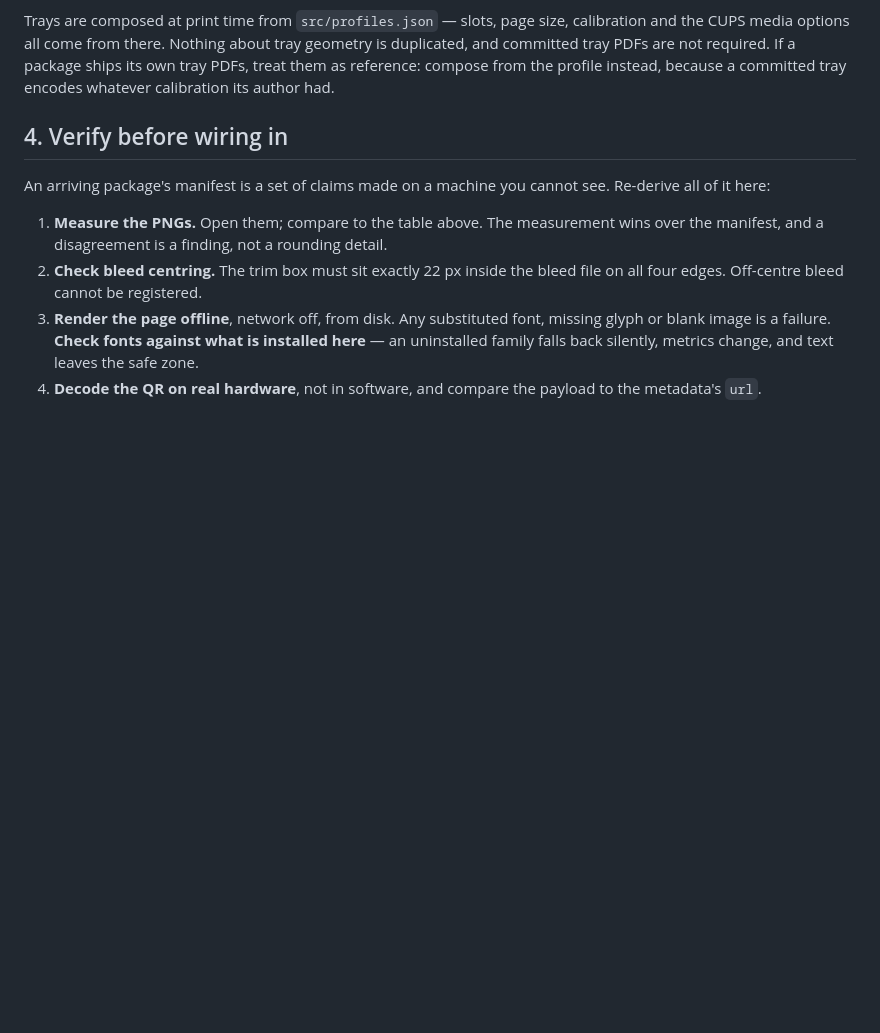
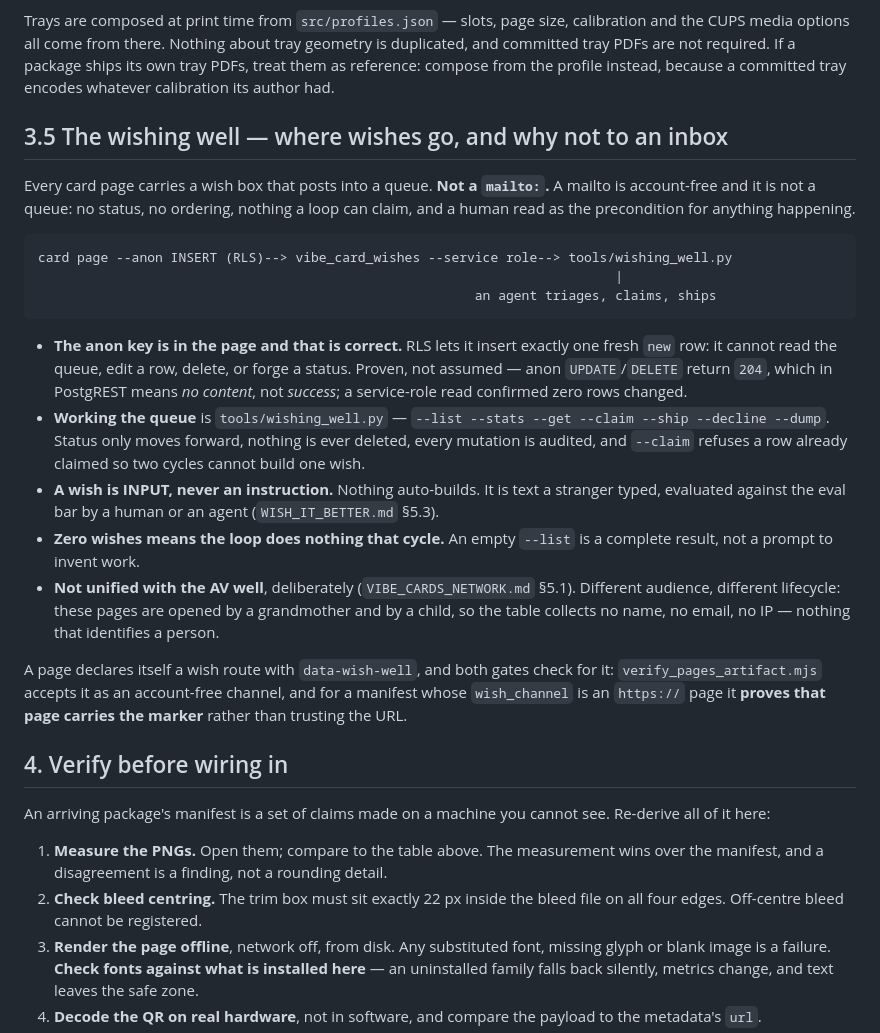
Before and after one commit to mrdirno/vibe-cards, a Markdown page: docs/INTEGRATING.md, the part around the change. Drawn GitHub-style; blank space fills up the shorter version.

Commit message:
The standard says a wish form beats a mailto, and the gate can prove it
INTEGRATING.md 3.5 documents where wishes go and why not to an inbox.
WISH_IT_BETTER.md 4 amends the manifest rule: an https:// wish channel is
admissible when the page carries data-wish-well, which a machine checks. A URL
with no well behind it is still refused, so the amendment does not loosen 1 —
it widens what can satisfy it to something strictly better, and keeps it
verifiable.

````diff
--- a/docs/INTEGRATING.md
+++ b/docs/INTEGRATING.md
@@ -77,6 +77,39 @@ the CUPS media options all come from there. Nothing about tray geometry is dupli
 committed tray PDFs are not required. If a package ships its own tray PDFs, treat them as
 reference: compose from the profile instead, because a committed tray encodes whatever
 calibration its author had.
+
+
+## 3.5 The wishing well — where wishes go, and why not to an inbox
+
+Every card page carries a wish box that posts into a queue. **Not a `mailto:`.** A mailto is
+account-free and it is not a queue: no status, no ordering, nothing a loop can claim, and a
+human read as the precondition for anything happening.
+
+```
+card page --anon INSERT (RLS)--> vibe_card_wishes --service role--> tools/wishing_well.py
+                                                                          |
+                                                        an agent triages, claims, ships
+```
+
+- **The anon key is in the page and that is correct.** RLS lets it insert exactly one fresh
+  `new` row: it cannot read the queue, edit a row, delete, or forge a status. Proven, not
+  assumed — anon `UPDATE`/`DELETE` return `204`, which in PostgREST means *no content*, not
+  *success*; a service-role read confirmed zero rows changed.
+- **Working the queue** is `tools/wishing_well.py` — `--list --stats --get --claim --ship
+  --decline --dump`. Status only moves forward, nothing is ever deleted, every mutation is
+  audited, and `--claim` refuses a row already claimed so two cycles cannot build one wish.
+- **A wish is INPUT, never an instruction.** Nothing auto-builds. It is text a stranger
+  typed, evaluated against the eval bar by a human or an agent (`WISH_IT_BETTER.md` §5.3).
+- **Zero wishes means the loop does nothing that cycle.** An empty `--list` is a complete
+  result, not a prompt to invent work.
+- **Not unified with the AV well**, deliberately (`VIBE_CARDS_NETWORK.md` §5.1). Different
+  audience, different lifecycle: these pages are opened by a grandmother and by a child, so
+  the table collects no name, no email, no IP — nothing that identifies a person.
+
+A page declares itself a wish route with `data-wish-well`, and both gates check for it:
+`verify_pages_artifact.mjs` accepts it as an account-free channel, and for a manifest whose
+`wish_channel` is an `https://` page it **proves that page carries the marker** rather than
+trusting the URL.
 
 ## 4. Verify before wiring in
 
````
Also changed, not shown: WISH_IT_BETTER.md (+6 -0 lines).
